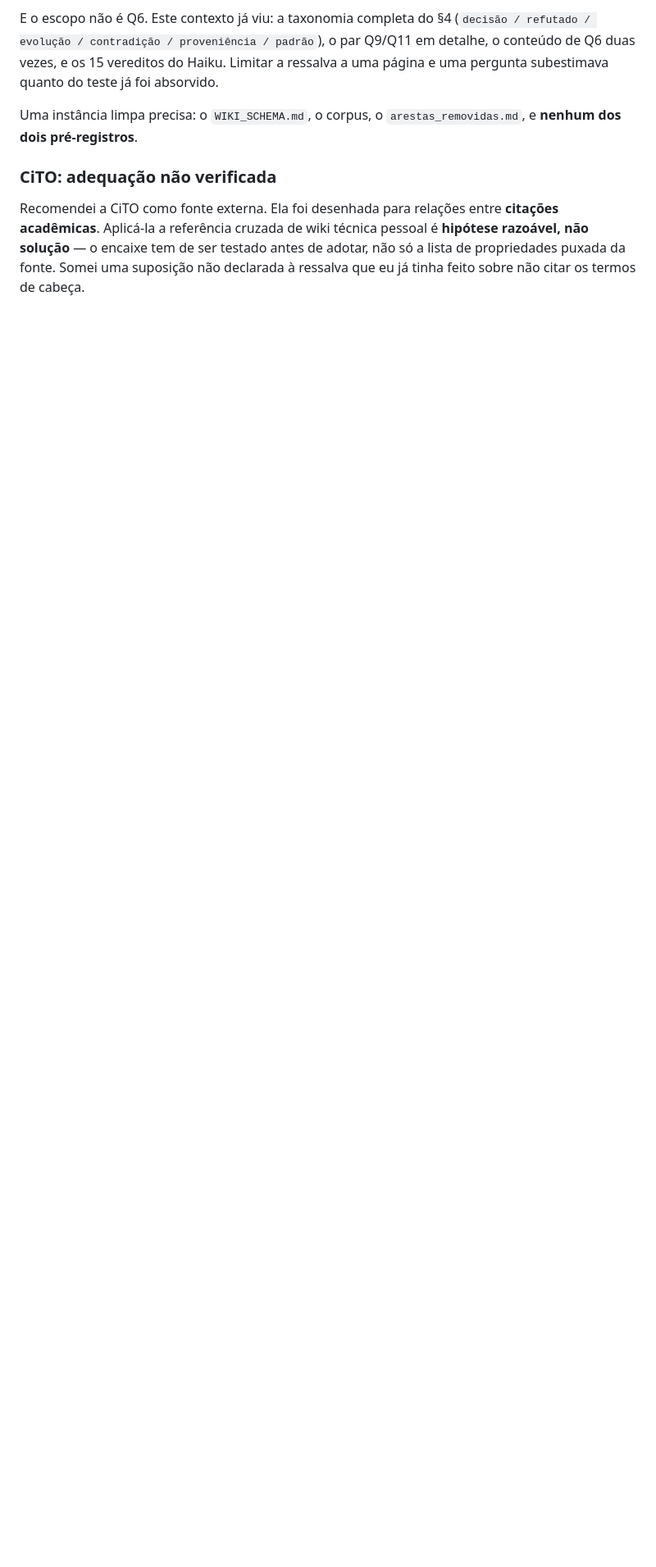
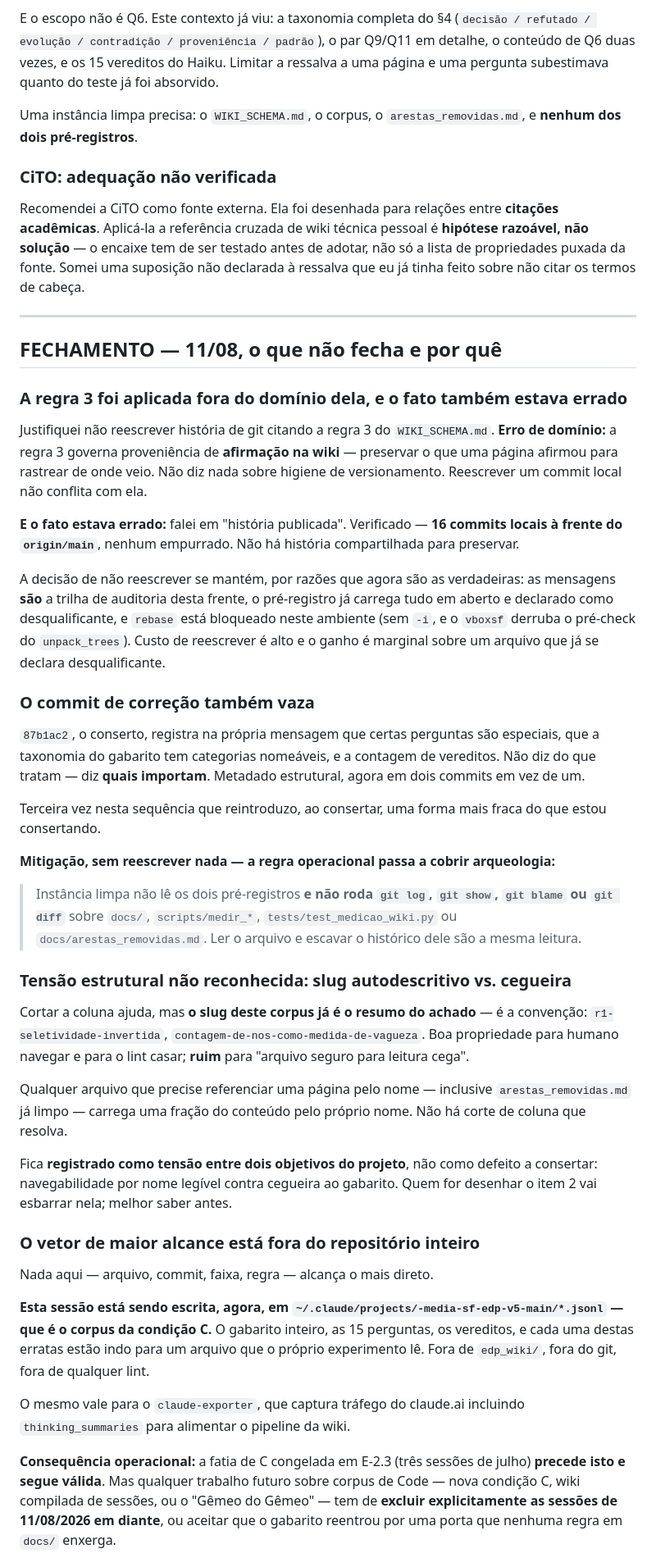
Before and after one commit to devBorgesr/edp_v5, a Markdown page: docs/preregistro_gap_score.md, the part around one of its changes. Shown at 82% size. Rendered like a GitHub page; blank space fills up the shorter version.

Commit message:
docs: fechamento — o que não fecha, e por que esta instância não pode certificar
Cinco concessões, nenhuma com conserto completo.

1. Justifiquei não reescrever histórico citando a regra 3 do
   WIKI_SCHEMA. Erro de domínio: aquela regra governa proveniência de
   afirmação na wiki, não higiene de versionamento. E o fato também
   estava errado — falei em 'história publicada', mas são 16 commits
   locais à frente do origin, nada empurrado. A decisão se mantém por
   razões verdadeiras: as mensagens são a trilha, o pré-registro já
   carrega tudo aberto e declarado desqualificante, e rebase está
   bloqueado neste ambiente.

2. O commit de correção anterior também vaza — metadado estrutural sobre
   o gabarito na própria mensagem. Terceira vez nesta sequência que
   reintroduzo, ao consertar, forma mais fraca do que conserto.
   Mitigação sem reescrever: a regra operacional passa a cobrir
   arqueologia de git, não só leitura de arquivo.

3. Tensão estrutural nomeada, não consertada: o slug deste corpus É o
   resumo do achado, por convenção. Bom para navegar e para o lint, ruim
   para 'arquivo seguro para leitura cega'. Qualquer arquivo que
   referencie página por nome carrega fração do conteúdo pelo nome. Sem
   conserto de coluna que resolva.

4. O vetor de maior alcance está fora do repo: esta sessão está sendo
   escrita no corpus da condição C agora. A fatia congelada em E-2.3
   precede isto e segue válida, mas trabalho futuro sobre corpus de Code
   tem de excluir as sessões de 11/08 em diante.

5. O regresso: cada correção exigiu que esta instância contaminada
   olhasse o gabarito para decidir o que cortar. Portanto ela não pode
   certificar a própria limpeza como suficiente — só descrevê-la. Tudo
   que escrevi sobre segurança é declaração de intenção. O primeiro
   trabalho de uma instância limpa deveria ser re-auditar esta limpeza,
   não confiar nela.

Co-Authored-By: Claude Opus 5 <noreply@anthropic.com>

```diff
--- a/docs/preregistro_gap_score.md
+++ b/docs/preregistro_gap_score.md
@@ -1266,3 +1266,83 @@ técnica pessoal é **hipótese razoável, não solução** — o encaixe tem de
 ser testado antes de adotar, não só a lista de propriedades puxada da
 fonte. Somei uma suposição não declarada à ressalva que eu já tinha
 feito sobre não citar os termos de cabeça.
+
+---
+
+## FECHAMENTO — 11/08, o que não fecha e por quê
+
+### A regra 3 foi aplicada fora do domínio dela, e o fato também estava errado
+
+Justifiquei não reescrever história de git citando a regra 3 do
+`WIKI_SCHEMA.md`. **Erro de domínio:** a regra 3 governa proveniência de
+**afirmação na wiki** — preservar o que uma página afirmou para rastrear
+de onde veio. Não diz nada sobre higiene de versionamento. Reescrever um
+commit local não conflita com ela.
+
+**E o fato estava errado:** falei em "história publicada". Verificado —
+**16 commits locais à frente do `origin/main`**, nenhum empurrado. Não há
+história compartilhada para preservar.
+
+A decisão de não reescrever se mantém, por razões que agora são as
+verdadeiras: as mensagens **são** a trilha de auditoria desta frente, o
+pré-registro já carrega tudo em aberto e declarado como desqualificante,
+e `rebase` está bloqueado neste ambiente (sem `-i`, e o `vboxsf` derruba
+o pré-check do `unpack_trees`). Custo de reescrever é alto e o ganho é
+marginal sobre um arquivo que já se declara desqualificante.
+
+### O commit de correção também vaza
+
+`87b1ac2`, o conserto, registra na própria mensagem que certas perguntas
+são especiais, que a taxonomia do gabarito tem categorias nomeáveis, e a
+contagem de vereditos. Não diz do que tratam — diz **quais importam**.
+Metadado estrutural, agora em dois commits em vez de um.
+
+Terceira vez nesta sequência que reintroduzo, ao consertar, uma forma
+mais fraca do que estou consertando.
+
+**Mitigação, sem reescrever nada — a regra operacional passa a cobrir
+arqueologia:**
+
+> Instância limpa não lê os dois pré-registros **e não roda `git log`,
+> `git show`, `git blame` ou `git diff`** sobre `docs/`,
+> `scripts/medir_*`, `tests/test_medicao_wiki.py` ou
+> `docs/arestas_removidas.md`. Ler o arquivo e escavar o histórico dele
+> são a mesma leitura.
+
+### Tensão estrutural não reconhecida: slug autodescritivo vs. cegueira
+
+Cortar a coluna ajuda, mas **o slug deste corpus já é o resumo do
+achado** — é a convenção: `r1-seletividade-invertida`,
+`contagem-de-nos-como-medida-de-vagueza`. Boa propriedade para humano
+navegar e para o lint casar; **ruim** para "arquivo seguro para leitura
+cega".
+
+Qualquer arquivo que precise referenciar uma página pelo nome — inclusive
+`arestas_removidas.md` já limpo — carrega uma fração do conteúdo pelo
+próprio nome. Não há corte de coluna que resolva.
+
+Fica **registrado como tensão entre dois objetivos do projeto**, não como
+defeito a consertar: navegabilidade por nome legível contra cegueira ao
+gabarito. Quem for desenhar o item 2 vai esbarrar nela; melhor saber
+antes.
+
+### O vetor de maior alcance está fora do repositório inteiro
+
+Nada aqui — arquivo, commit, faixa, regra — alcança o mais direto.
+
+**Esta sessão está sendo escrita, agora, em
+`~/.claude/projects/-media-sf-edp-v5-main/*.jsonl` — que é o corpus da
+condição C.** O gabarito inteiro, as 15 perguntas, os vereditos, e cada
+uma destas erratas estão indo para um arquivo que o próprio experimento
+lê. Fora de `edp_wiki/`, fora do git, fora de qualquer lint.
+
+O mesmo vale para o `claude-exporter`, que captura tráfego do claude.ai
+incluindo `thinking_summaries` para alimentar o pipeline da wiki.
+
+**Consequência operacional:** a fatia de C congelada em E-2.3 (três
+sessões de julho) **precede isto e segue válida**. Mas qualquer trabalho
+futuro sobre corpus de Code — nova condição C, wiki compilada de sessões,
+ou o "Gêmeo do Gêmeo" — tem de **excluir explicitamente as sessões de
+11/08/2026 em diante**, ou aceitar que o gabarito reentrou por uma porta
+que nenhuma regra em `docs/` enxerga.
+
```
Also changed, not shown: other parts of docs/preregistro_gap_score.md (+16 -0 lines).
